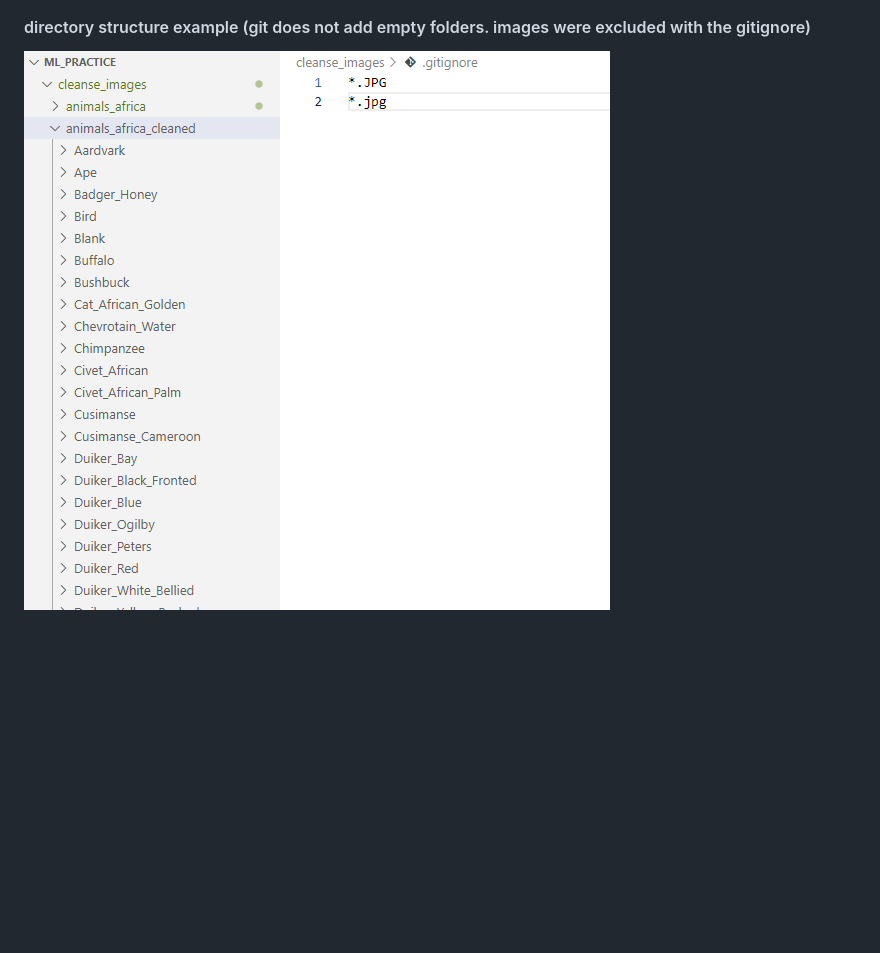
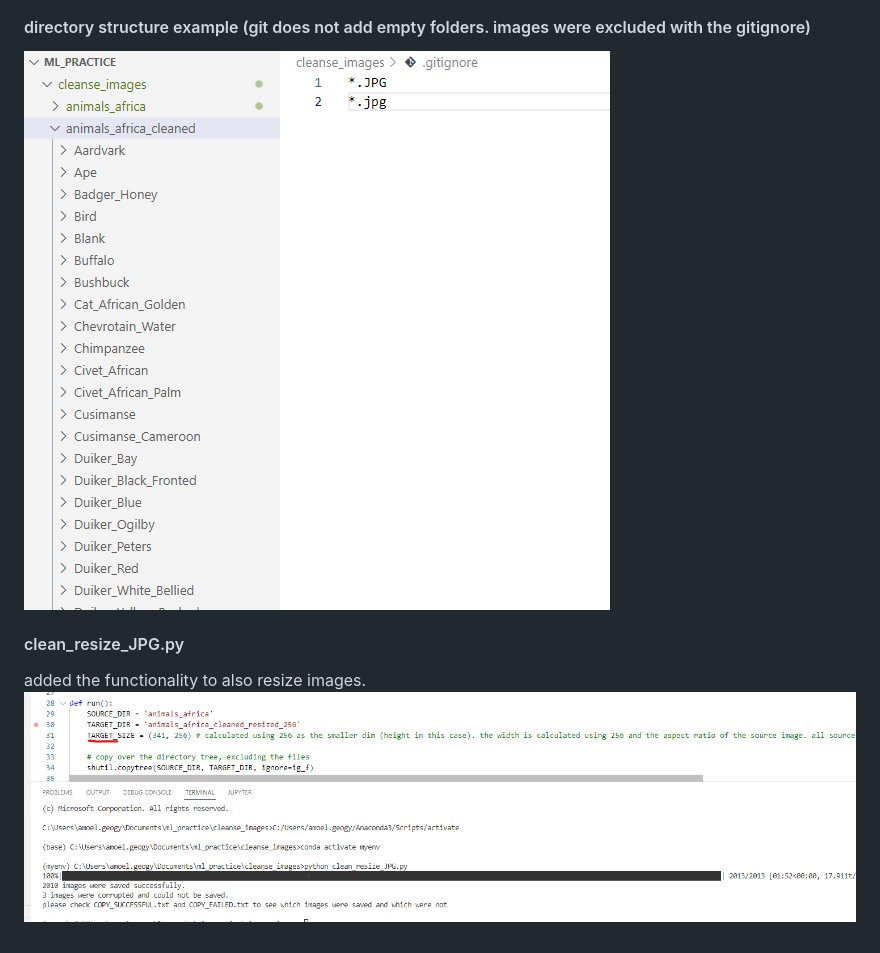
Before and after one commit to atmosinf/ml_practice, a Markdown page: cleanse_images/README.md, the part around the change. Rendered like a GitHub page; pictures changed too: cleanse_images/screenshots/3.png (added); blank space fills up the shorter version.

Commit message:
clean_resize added

```diff
--- a/cleanse_images/README.md
+++ b/cleanse_images/README.md
@@ -8,4 +8,8 @@ The images after they're saved by PIL will also be smaller in size
 ![1](screenshots/1.png)<br>
 
 #### directory structure example (git does not add empty folders. images were excluded with the gitignore)
-![1](screenshots/2.png)<br>
+![2](screenshots/2.png)<br>
+
+#### clean_resize_JPG.py
+added the functionality to also resize images.
+![3](screenshots/3.png)<br>
```
Also changed, not shown: 3 other files.
